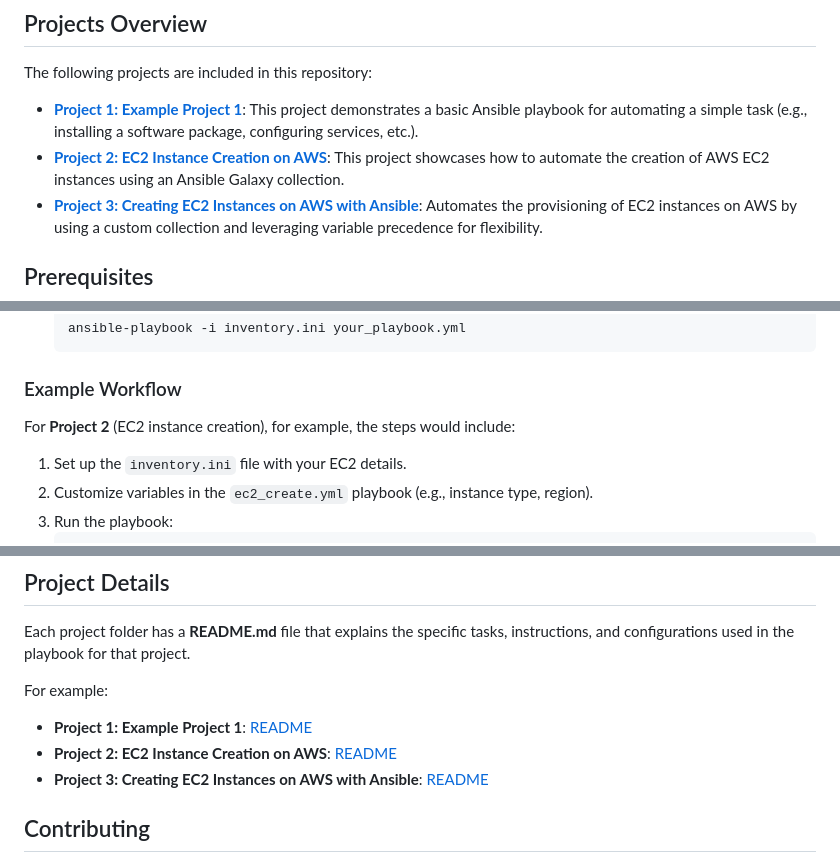
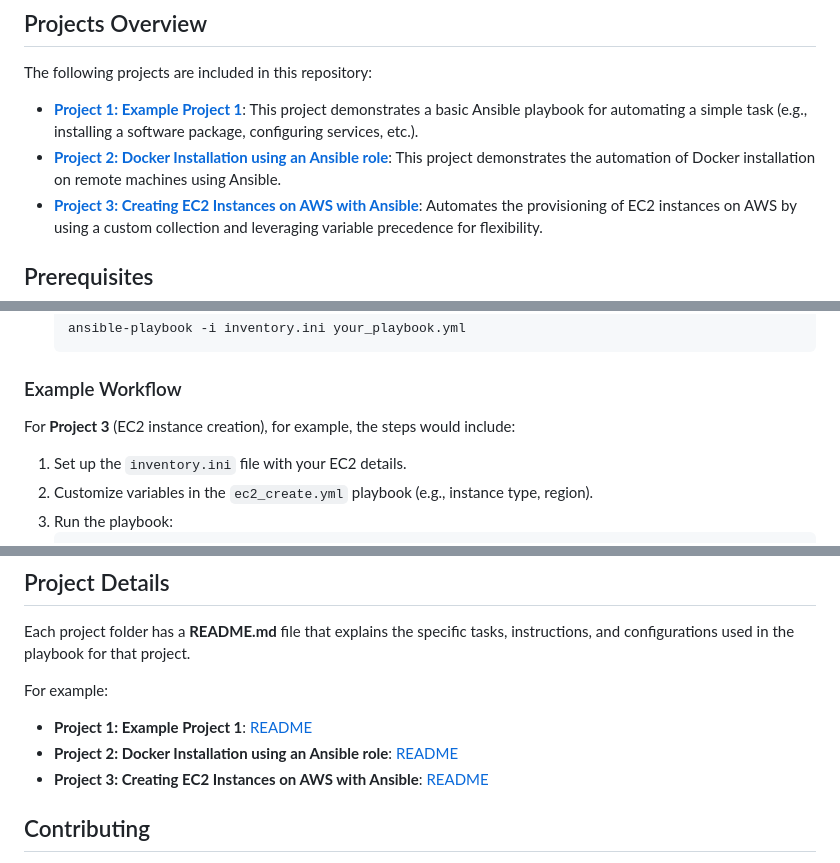
Before and after one commit to pradeepadlakondawar/Ansible, a Markdown page: README.md, 3 parts joined by grey strips. Rendered like a GitHub page.

```diff
--- a/README.md
+++ b/README.md
@@ -9,7 +9,7 @@ Each project has its own directory, with a dedicated README detailing the specif
 The following projects are included in this repository:
 
 - [**Project 1: Example Project 1**](./proj1/README.md): This project demonstrates a basic Ansible playbook for automating a simple task (e.g., installing a software package, configuring services, etc.).
-- [**Project 2: EC2 Instance Creation on AWS**](./proj2/README.md): This project showcases how to automate the creation of AWS EC2 instances using an Ansible Galaxy collection.
+- [**Project 2: Docker Installation using an Ansible role**](./proj2/README.md): This project demonstrates the automation of Docker installation on remote machines using Ansible.
 - [**Project 3: Creating EC2 Instances on AWS with Ansible**](./proj3/README.md): Automates the provisioning of EC2 instances on AWS by using a custom collection and leveraging variable precedence for flexibility.
 
 ## Prerequisites
@@ -65,7 +65,7 @@ Each project contains its own Ansible playbook and instructions on how to use it
 
 ### Example Workflow
 
-For **Project 2** (EC2 instance creation), for example, the steps would include:
+For **Project 3** (EC2 instance creation), for example, the steps would include:
 
 1. Set up the `inventory.ini` file with your EC2 details.
 2. Customize variables in the `ec2_create.yml` playbook (e.g., instance type, region).
@@ -80,7 +80,7 @@ Each project folder has a **README.md** file that explains the specific tasks, i
 
 For example:
 - **Project 1: Example Project 1**: [README](./proj1/README.md)
-- **Project 2: EC2 Instance Creation on AWS**: [README](./proj2/README.md)
+- **Project 2: Docker Installation using an Ansible role**: [README](./proj2/README.md)
 - **Project 3: Creating EC2 Instances on AWS with Ansible**: [README](./proj3/README.md)
 
 ## Contributing
```
